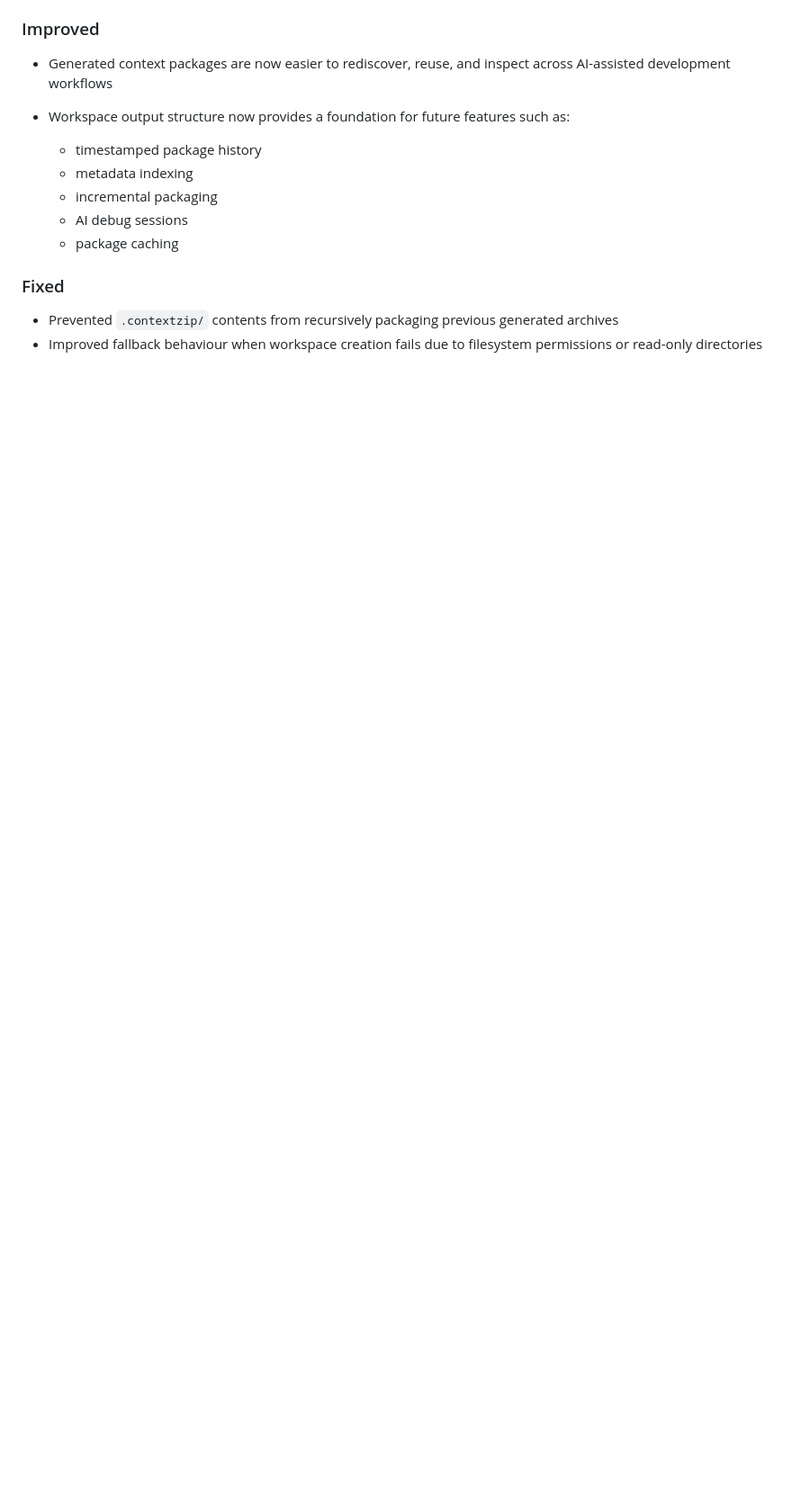
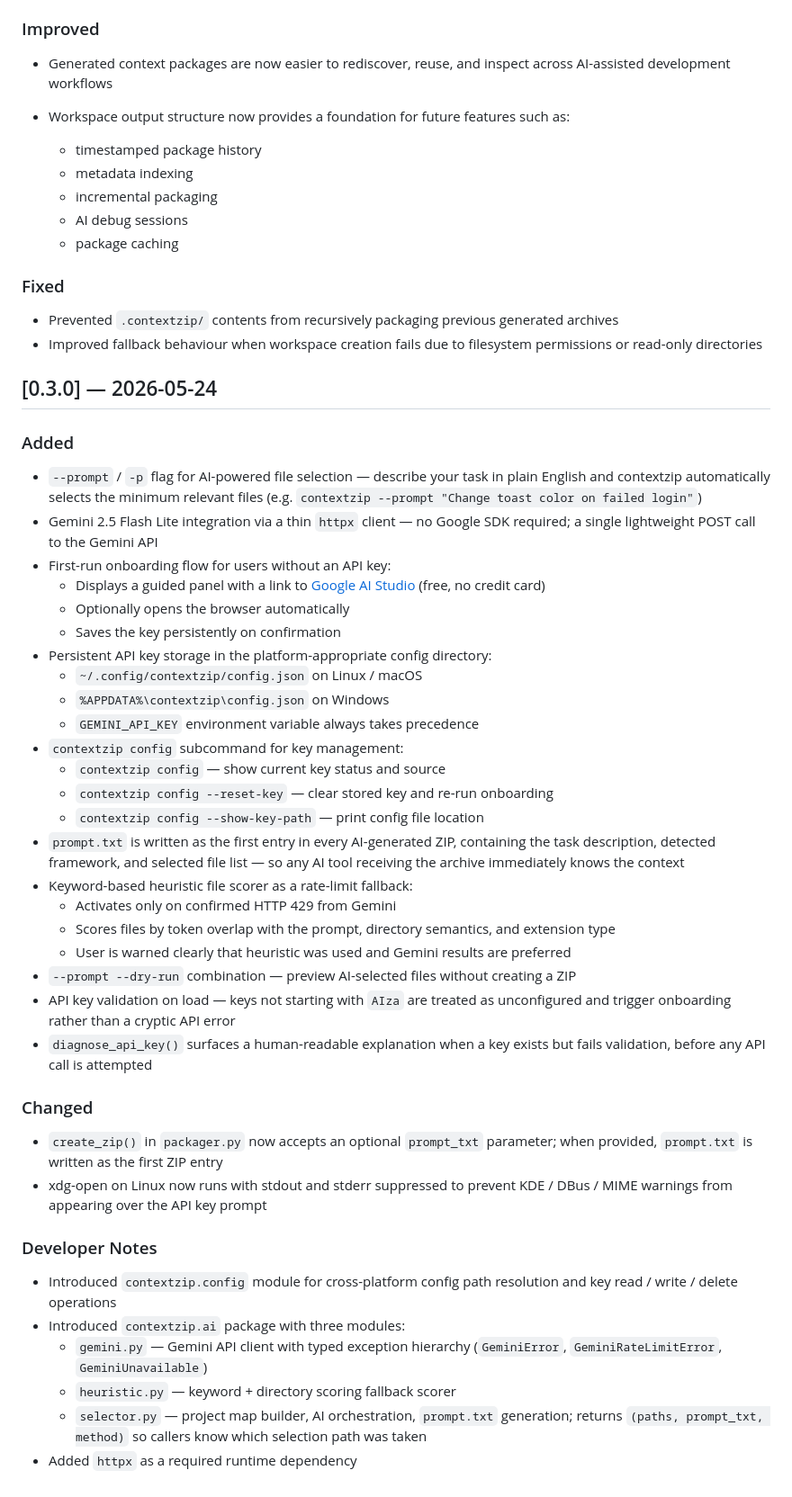
Before and after one commit to akadeepesh/contextzip, a Markdown page: CHANGELOG.md, the part around the change. Shown at 90% size. Drawn GitHub-style; blank space fills up the shorter version.

Commit message:
feat: add AI-powered file selection with --prompt flag and onboarding flow

```diff
--- a/CHANGELOG.md
+++ b/CHANGELOG.md
@@ -174,3 +174,60 @@ This project uses [Semantic Versioning](https://semver.org/).
 
 * Prevented `.contextzip/` contents from recursively packaging previous generated archives
 * Improved fallback behaviour when workspace creation fails due to filesystem permissions or read-only directories
+
+## [0.3.0] — 2026-05-24
+
+### Added
+
+* `--prompt` / `-p` flag for AI-powered file selection — describe your task in
+  plain English and contextzip automatically selects the minimum relevant files
+  (e.g. `contextzip --prompt "Change toast color on failed login"`)
+* Gemini 2.5 Flash Lite integration via a thin `httpx` client — no Google SDK
+  required; a single lightweight POST call to the Gemini API
+* First-run onboarding flow for users without an API key:
+  * Displays a guided panel with a link to [Google AI Studio](https://aistudio.google.com/apikey) (free, no credit card)
+  * Optionally opens the browser automatically
+  * Saves the key persistently on confirmation
+* Persistent API key storage in the platform-appropriate config directory:
+  * `~/.config/contextzip/config.json` on Linux / macOS
+  * `%APPDATA%\contextzip\config.json` on Windows
+  * `GEMINI_API_KEY` environment variable always takes precedence
+* `contextzip config` subcommand for key management:
+  * `contextzip config` — show current key status and source
+  * `contextzip config --reset-key` — clear stored key and re-run onboarding
+  * `contextzip config --show-key-path` — print config file location
+* `prompt.txt` is written as the first entry in every AI-generated ZIP,
+  containing the task description, detected framework, and selected file list —
+  so any AI tool receiving the archive immediately knows the context
+* Keyword-based heuristic file scorer as a rate-limit fallback:
+  * Activates only on confirmed HTTP 429 from Gemini
+  * Scores files by token overlap with the prompt, directory semantics, and
+    extension type
+  * User is warned clearly that heuristic was used and Gemini results are
+    preferred
+* `--prompt --dry-run` combination — preview AI-selected files without
+  creating a ZIP
+* API key validation on load — keys not starting with `AIza` are treated as
+  unconfigured and trigger onboarding rather than a cryptic API error
+* `diagnose_api_key()` surfaces a human-readable explanation when a key exists
+  but fails validation, before any API call is attempted
+
+### Changed
+
+* `create_zip()` in `packager.py` now accepts an optional `prompt_txt`
+  parameter; when provided, `prompt.txt` is written as the first ZIP entry
+* xdg-open on Linux now runs with stdout and stderr suppressed to prevent
+  KDE / DBus / MIME warnings from appearing over the API key prompt
+
+### Developer Notes
+
+* Introduced `contextzip.config` module for cross-platform config path
+  resolution and key read / write / delete operations
+* Introduced `contextzip.ai` package with three modules:
+  * `gemini.py` — Gemini API client with typed exception hierarchy
+    (`GeminiError`, `GeminiRateLimitError`, `GeminiUnavailable`)
+  * `heuristic.py` — keyword + directory scoring fallback scorer
+  * `selector.py` — project map builder, AI orchestration, `prompt.txt`
+    generation; returns `(paths, prompt_txt, method)` so callers know
+    which selection path was taken
+* Added `httpx` as a required runtime dependency
```
